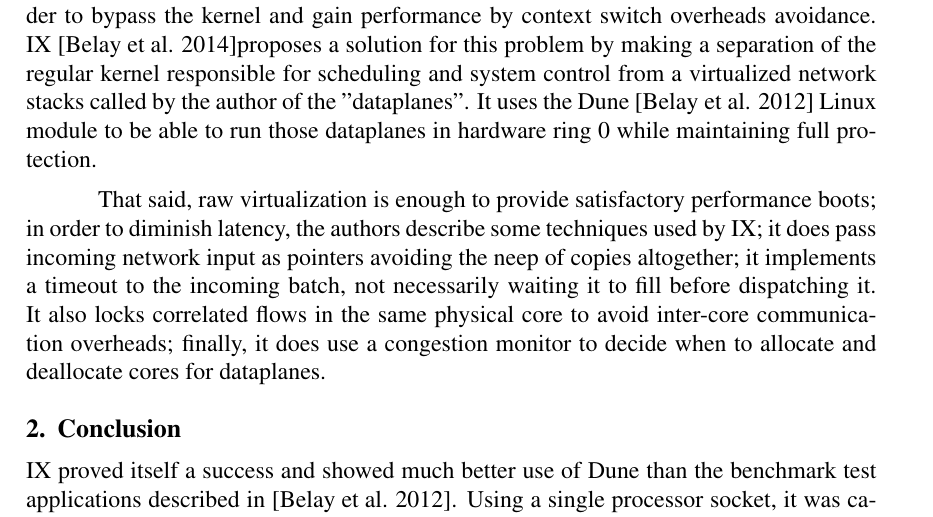
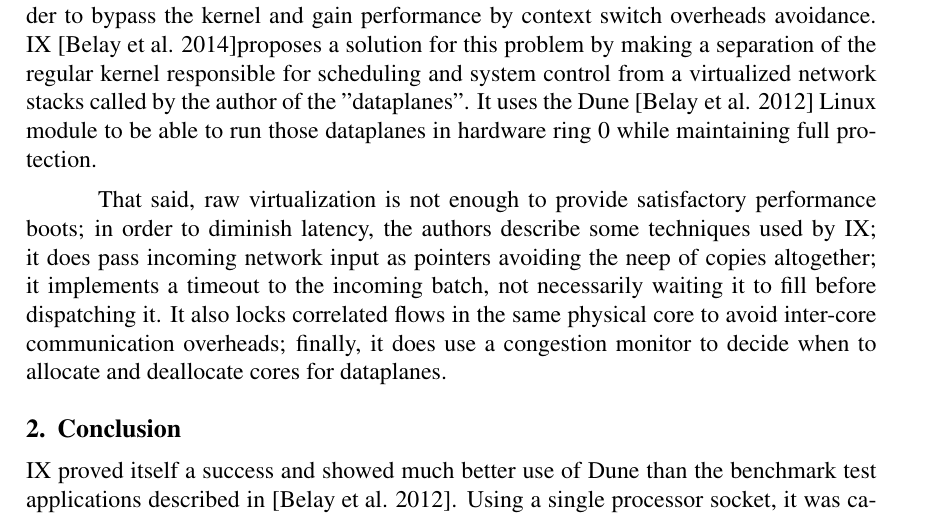
Before and after one commit to Sposito/Article-Review, a LaTeX document (IX/main.tex): part of the page, cut so that both start at the same text. Compiled offline with pdfLaTeX.

Commit message:
Updates from Overleaf

```diff
--- a/IX/main.tex
+++ b/IX/main.tex
@@ -27,7 +27,7 @@
 \section{Analysis}
 On a conventional Linux server, it is common to use a user-level network stack in order to bypass the kernel and gain performance by context switch overheads avoidance. IX \cite{belay2014ix}proposes a solution for this problem by making a separation of the regular kernel responsible for scheduling and system control from a  virtualized network stacks called by the author of the "dataplanes". It uses the Dune \cite{belay2012dune} Linux module to be able to run those dataplanes in hardware ring 0 while maintaining full protection.
 
-That said, raw virtualization is enough to provide satisfactory performance boots; in order to diminish latency, the authors describe some techniques used by IX; it does pass incoming network input as pointers avoiding the neep of copies altogether; it implements a timeout to the incoming batch, not necessarily waiting it to fill before dispatching it. It also locks correlated flows in the same physical core to avoid inter-core communication overheads; finally, it does use a congestion monitor to decide when to allocate and deallocate cores for dataplanes.
+That said, raw virtualization is not enough to provide satisfactory performance boots; in order to diminish latency, the authors describe some techniques used by IX; it does pass incoming network input as pointers avoiding the neep of copies altogether; it implements a timeout to the incoming batch, not necessarily waiting it to fill before dispatching it. It also locks correlated flows in the same physical core to avoid inter-core communication overheads; finally, it does use a congestion monitor to decide when to allocate and deallocate cores for dataplanes.
 
 \section{Conclusion}
 IX proved itself a success and showed much better use of Dune than the benchmark test applications described in \cite{belay2012dune}. Using a single processor socket, it was capable of saturating 4x10GB configurations. Also, the paper authors mention that porting memcached a key-value store\cite{jose2011memcached} to IX, they were able to see more than 3x throughput and drop tail latency in half.
```
Also changed, not shown: RadixVM/main.tex (+2 -0 lines).
